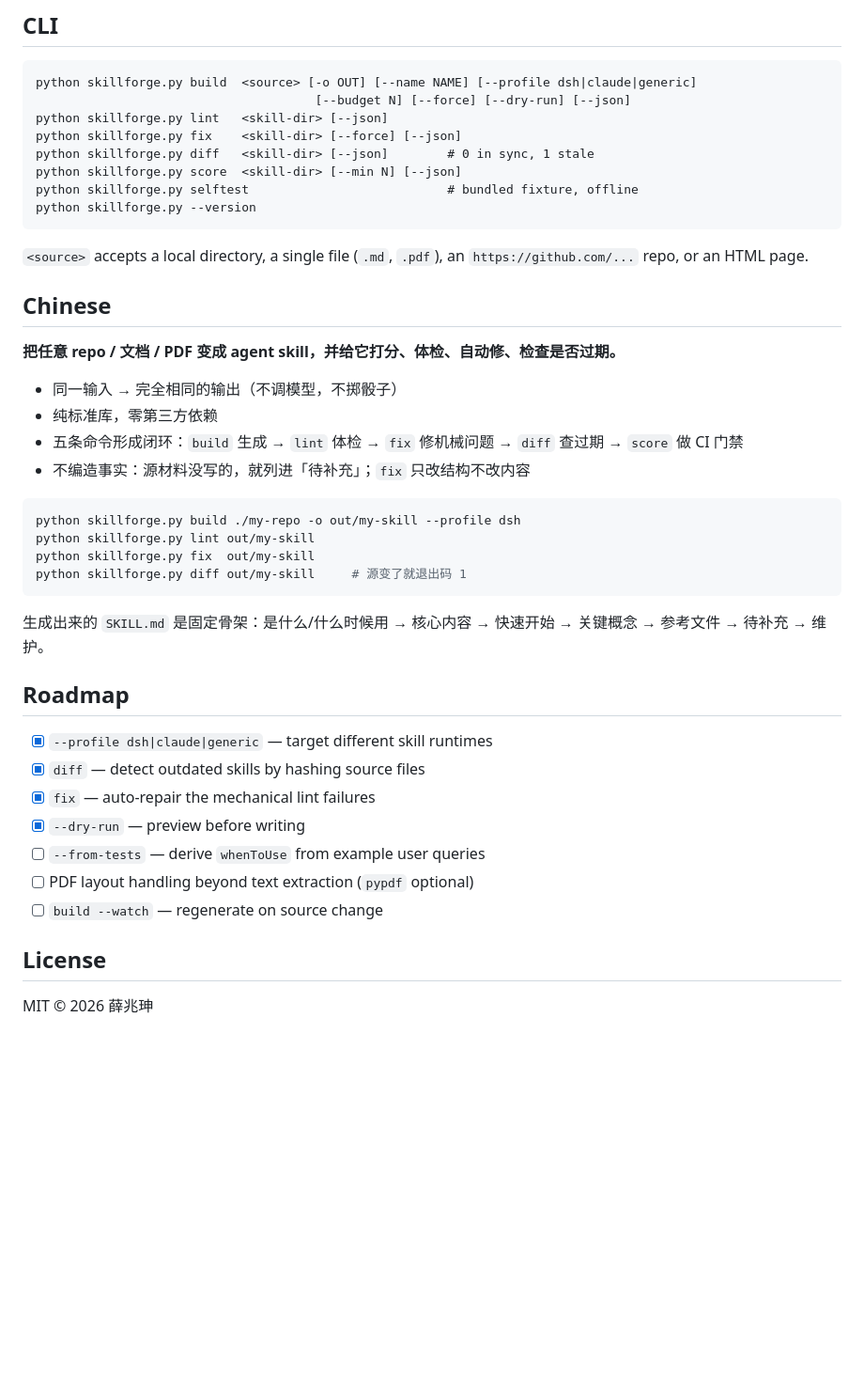
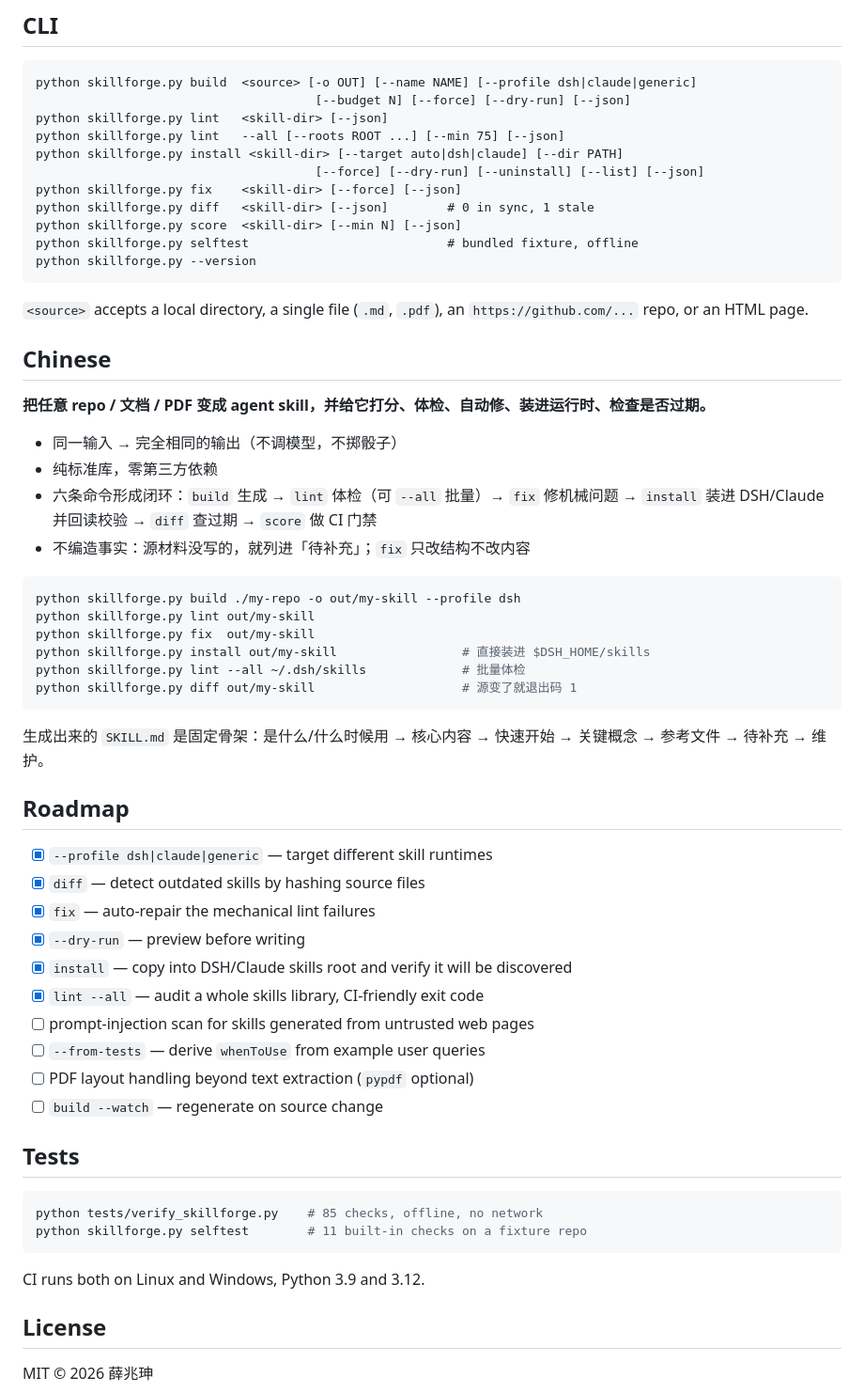
Before and after one commit to zhaoshen39-star/skillforge, a Markdown page: README.md, the part around one of its changes. Shown at 94% size. Rendered like a GitHub page; blank space fills up the shorter version.

````diff
--- a/README.md
+++ b/README.md
@@ -199,6 +243,9 @@ Exit codes are CI-friendly: `0` healthy, `1` unhealthy.
 python skillforge.py build  <source> [-o OUT] [--name NAME] [--profile dsh|claude|generic]
                                       [--budget N] [--force] [--dry-run] [--json]
 python skillforge.py lint   <skill-dir> [--json]
+python skillforge.py lint   --all [--roots ROOT ...] [--min 75] [--json]
+python skillforge.py install <skill-dir> [--target auto|dsh|claude] [--dir PATH]
+                                      [--force] [--dry-run] [--uninstall] [--list] [--json]
 python skillforge.py fix    <skill-dir> [--force] [--json]
 python skillforge.py diff   <skill-dir> [--json]        # 0 in sync, 1 stale
 python skillforge.py score  <skill-dir> [--min N] [--json]
@@ -210,18 +257,20 @@ python skillforge.py --version
 
 ## Chinese
 
-**把任意 repo / 文档 / PDF 变成 agent skill，并给它打分、体检、自动修、检查是否过期。**
+**把任意 repo / 文档 / PDF 变成 agent skill，并给它打分、体检、自动修、装进运行时、检查是否过期。**
 
 - 同一输入 → 完全相同的输出（不调模型，不掷骰子）
 - 纯标准库，零第三方依赖
-- 五条命令形成闭环：`build` 生成 → `lint` 体检 → `fix` 修机械问题 → `diff` 查过期 → `score` 做 CI 门禁
+- 六条命令形成闭环：`build` 生成 → `lint` 体检（可 `--all` 批量）→ `fix` 修机械问题 → `install` 装进 DSH/Claude 并回读校验 → `diff` 查过期 → `score` 做 CI 门禁
 - 不编造事实：源材料没写的，就列进「待补充」；`fix` 只改结构不改内容
 
 ```bash
 python skillforge.py build ./my-repo -o out/my-skill --profile dsh
 python skillforge.py lint out/my-skill
 python skillforge.py fix  out/my-skill
-python skillforge.py diff out/my-skill     # 源变了就退出码 1
+python skillforge.py install out/my-skill                 # 直接装进 $DSH_HOME/skills
+python skillforge.py lint --all ~/.dsh/skills             # 批量体检
+python skillforge.py diff out/my-skill                    # 源变了就退出码 1
 ```
 
 生成出来的 `SKILL.md` 是固定骨架：是什么/什么时候用 → 核心内容 → 快速开始 → 关键概念 → 参考文件 → 待补充 → 维护。
@@ -232,10 +281,22 @@ python skillforge.py diff out/my-skill     # 源变了就退出码 1
 - [x] `diff` — detect outdated skills by hashing source files
 - [x] `fix` — auto-repair the mechanical lint failures
 - [x] `--dry-run` — preview before writing
+- [x] `install` — copy into DSH/Claude skills root and verify it will be discovered
+- [x] `lint --all` — audit a whole skills library, CI-friendly exit code
+- [ ] prompt-injection scan for skills generated from untrusted web pages
 - [ ] `--from-tests` — derive `whenToUse` from example user queries
 - [ ] PDF layout handling beyond text extraction (`pypdf` optional)
 - [ ] `build --watch` — regenerate on source change
 
+## Tests
+
+```bash
+python tests/verify_skillforge.py    # 85 checks, offline, no network
+python skillforge.py selftest        # 11 built-in checks on a fixture repo
+```
+
+CI runs both on Linux and Windows, Python 3.9 and 3.12.
+
 ## License
 
 MIT © 2026 薛兆珅
````
Also changed, not shown: other parts of README.md (+48 -4 lines), CHANGELOG.md (+24 -0 lines), docs/demo.gif (added), 3 other files.
